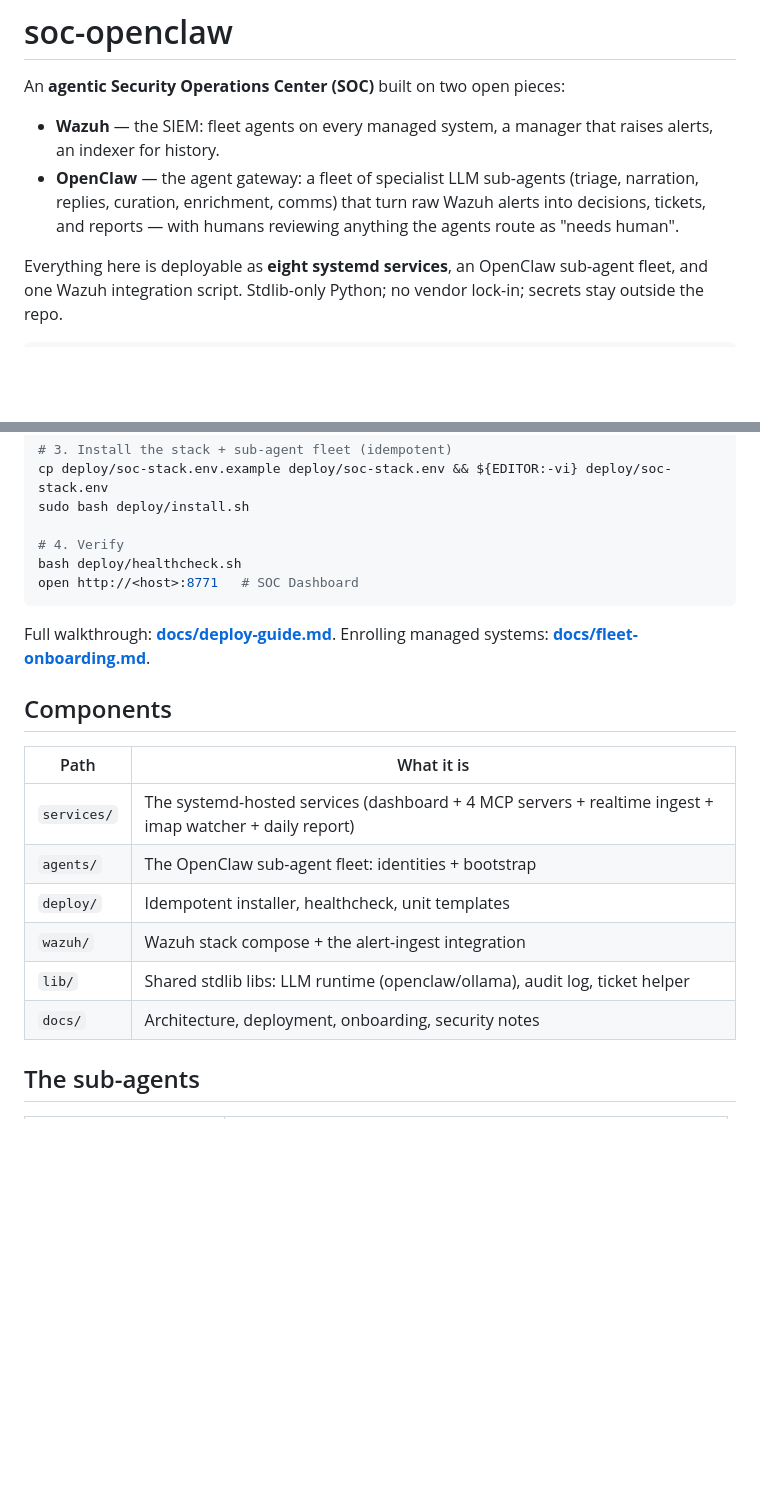
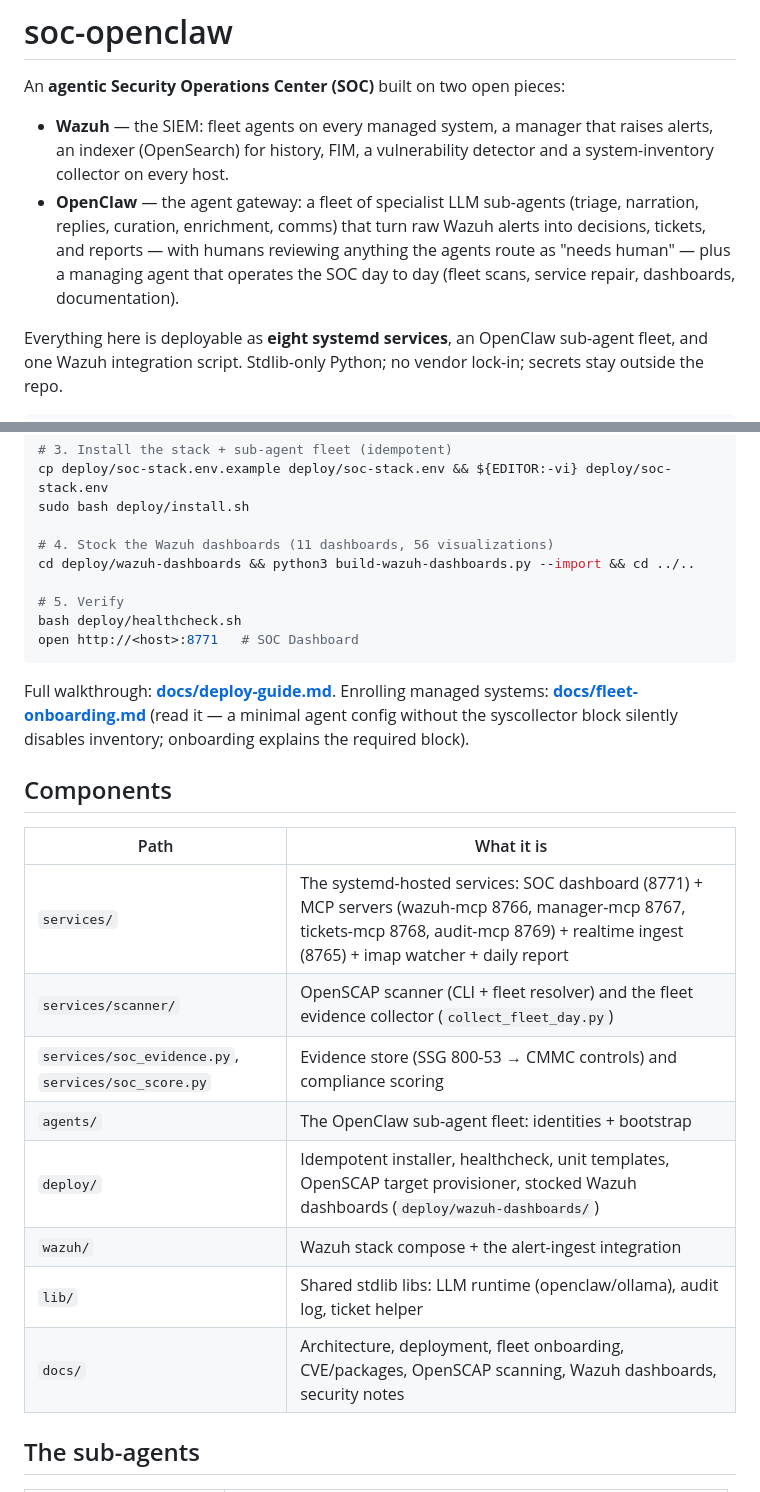
Before and after one commit to dmrobbi/soc-openclaw, a Markdown page: README.md, 2 parts joined by grey strips. GitHub-like rendering; blank space fills up the shorter version.

````diff
--- a/README.md
+++ b/README.md
@@ -3,11 +3,14 @@
 An **agentic Security Operations Center (SOC)** built on two open pieces:
 
 - **Wazuh** — the SIEM: fleet agents on every managed system, a manager
-  that raises alerts, an indexer for history.
+  that raises alerts, an indexer (OpenSearch) for history, FIM, a
+  vulnerability detector and a system-inventory collector on every host.
 - **OpenClaw** — the agent gateway: a fleet of specialist LLM sub-agents
   (triage, narration, replies, curation, enrichment, comms) that turn raw
   Wazuh alerts into decisions, tickets, and reports — with humans
-  reviewing anything the agents route as "needs human".
+  reviewing anything the agents route as "needs human" — plus a managing
+  agent that operates the SOC day to day (fleet scans, service repair,
+  dashboards, documentation).
 
 Everything here is deployable as **eight systemd services**, an OpenClaw
 sub-agent fleet, and one Wazuh integration script. Stdlib-only Python;
@@ -54,24 +115,31 @@ sudo cp deploy/secrets/*.env.example ...   # see deploy-guide.md
 cp deploy/soc-stack.env.example deploy/soc-stack.env && ${EDITOR:-vi} deploy/soc-stack.env
 sudo bash deploy/install.sh
 
-# 4. Verify
+# 4. Stock the Wazuh dashboards (11 dashboards, 56 visualizations)
+cd deploy/wazuh-dashboards && python3 build-wazuh-dashboards.py --import && cd ../..
+
+# 5. Verify
 bash deploy/healthcheck.sh
 open http://<host>:8771   # SOC Dashboard
 ```
 
 Full walkthrough: **[docs/deploy-guide.md](docs/deploy-guide.md)**.
-Enrolling managed systems: **[docs/fleet-onboarding.md](docs/fleet-onboarding.md)**.
+Enrolling managed systems: **[docs/fleet-onboarding.md](docs/fleet-onboarding.md)**
+(read it — a minimal agent config without the syscollector block
+silently disables inventory; onboarding explains the required block).
 
 ## Components
 
 | Path | What it is |
 |---|---|
-| `services/` | The systemd-hosted services (dashboard + 4 MCP servers + realtime ingest + imap watcher + daily report) |
+| `services/` | The systemd-hosted services: SOC dashboard (8771) + MCP servers (wazuh-mcp 8766, manager-mcp 8767, tickets-mcp 8768, audit-mcp 8769) + realtime ingest (8765) + imap watcher + daily report |
+| `services/scanner/` | OpenSCAP scanner (CLI + fleet resolver) and the fleet evidence collector (`collect_fleet_day.py`) |
+| `services/soc_evidence.py`, `services/soc_score.py` | Evidence store (SSG 800-53 → CMMC controls) and compliance scoring |
 | `agents/` | The OpenClaw sub-agent fleet: identities + bootstrap |
-| `deploy/` | Idempotent installer, healthcheck, unit templates |
+| `deploy/` | Idempotent installer, healthcheck, unit templates, OpenSCAP target provisioner, stocked Wazuh dashboards (`deploy/wazuh-dashboards/`) |
 | `wazuh/` | Wazuh stack compose + the alert-ingest integration |
 | `lib/` | Shared stdlib libs: LLM runtime (openclaw/ollama), audit log, ticket helper |
-| `docs/` | Architecture, deployment, onboarding, security notes |
+| `docs/` | Architecture, deployment, fleet onboarding, CVE/packages, OpenSCAP scanning, Wazuh dashboards, security notes |
 
 ## The sub-agents
 
````
Also changed, not shown: other parts of README.md (+70 -3 lines).
